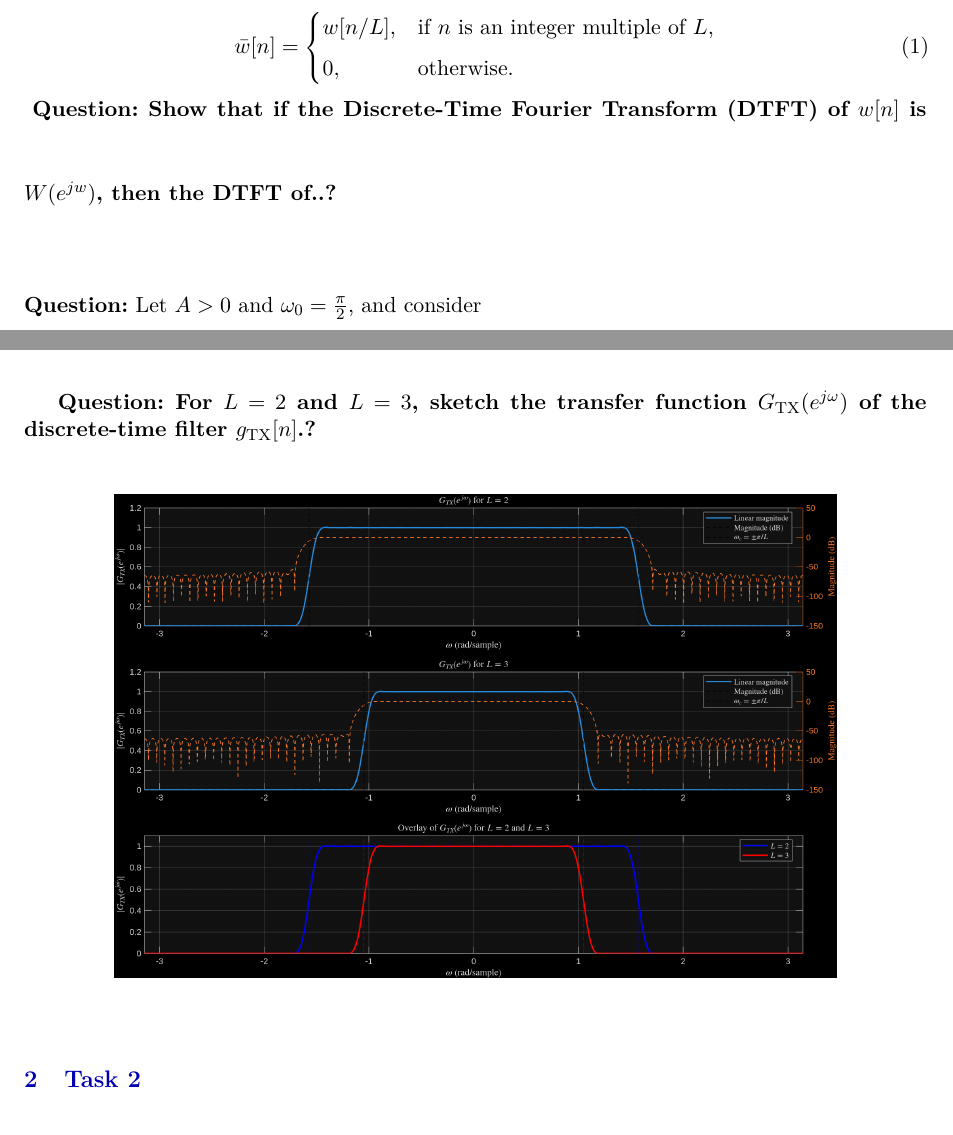
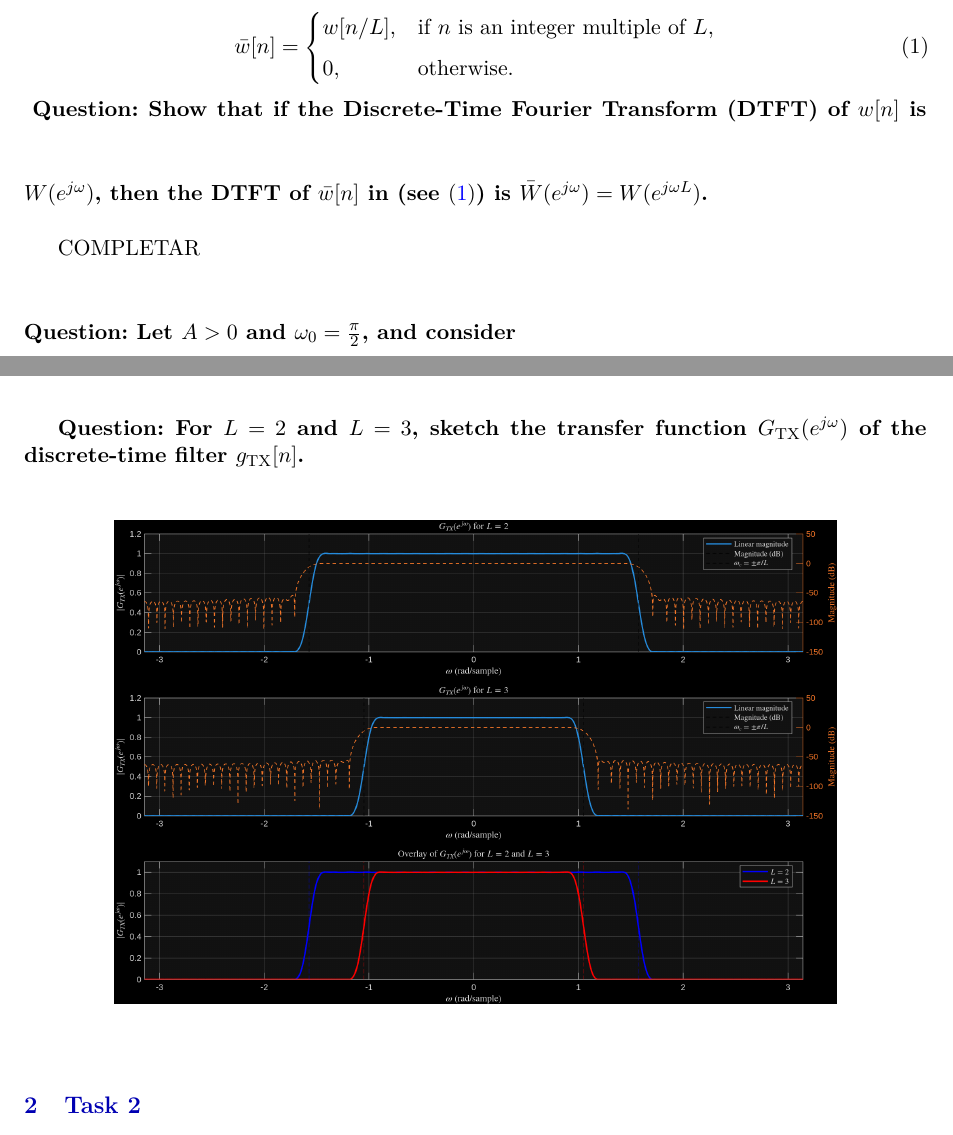
Before and after one commit to HugoBlancoo/tscom, a LaTeX document (practicas/practica2/latex/practica2.tex, which reads practicas/practica2/latex/task1.tex): two parts of pages 1 and 2 of 3, joined at a grey line, cut so that both start at the same text. Compiled offline with pdfLaTeX.

Commit message:
fix: Correct formatting and wording in task1.tex questions

```diff
--- a/practicas/practica2/latex/task1.tex
+++ b/practicas/practica2/latex/task1.tex
@@ -14,19 +14,20 @@ by taking one sample out of every $L$ samples (i.e., by discarding the inserted
     \end{cases}
 \end{equation}
 \vspace{1cm}
-\textbf{Question: Show that if the Discrete-Time Fourier Transform (DTFT) of $w[n]$ is $W(e^{jw})$, then the DTFT of..?
-}
+\noindent\textbf{Question: Show that if the Discrete-Time Fourier Transform (DTFT) of $w[n]$ is $W(e^{j\omega})$, then the DTFT of $\bar w[n]$ in (see \eqref{eq:upsample}) is $\bar W(e^{j\omega}) = W(e^{j\omega L})$.}
 \vspace{0.5cm}
 
+COMPLETAR
+
 \vspace{1cm}
-\noindent\textbf{Question:} Let $A>0$ and $\omega_0 = \frac{\pi}{2}$, and consider
+\noindent\textbf{Question: Let $A>0$ and $\omega_0 = \frac{\pi}{2}$, and consider
     \begin{equation}
         W(e^{j\omega}) = \begin{cases}
             A\left(1-\frac{\omega}{\omega_0}\right) & \text{if } |\omega| \leq \omega_0          \\
             0                                       & \text{if } \omega_0 \leq |\omega| \leq \pi
         \end{cases}
     \end{equation}
-Sketch $W(e^{j\omega})$, and also $\overline{W(e^{j\omega})}$ for $L=2$ and $L=3$.
+    Sketch $W(e^{j\omega})$, and also $\overline{W(e^{j\omega})}$ for $L=2$ and $L=3$.}
 \vspace{0.5cm}
 \begin{figure}[H]
     \centering
@@ -34,7 +35,7 @@ Sketch $W(e^{j\omega})$, and also $\overline{W(e^{j\omega})}$ for $L=2$ and $L=3
 \end{figure}
 
 \vspace{1cm}
-\textbf{Question: For $L=2$ and $L=3$, sketch the transfer function $G_{\rm TX}(e^{j\omega})$ of the discrete-time filter $g_{\rm TX}[n]$.?
+\textbf{Question: For $L=2$ and $L=3$, sketch the transfer function $G_{\rm TX}(e^{j\omega})$ of the discrete-time filter $g_{\rm TX}[n]$.
 }
 \vspace{0.5cm}
 \begin{figure}[H]
```
Lines whose indentation alone changed are shown as unchanged.
